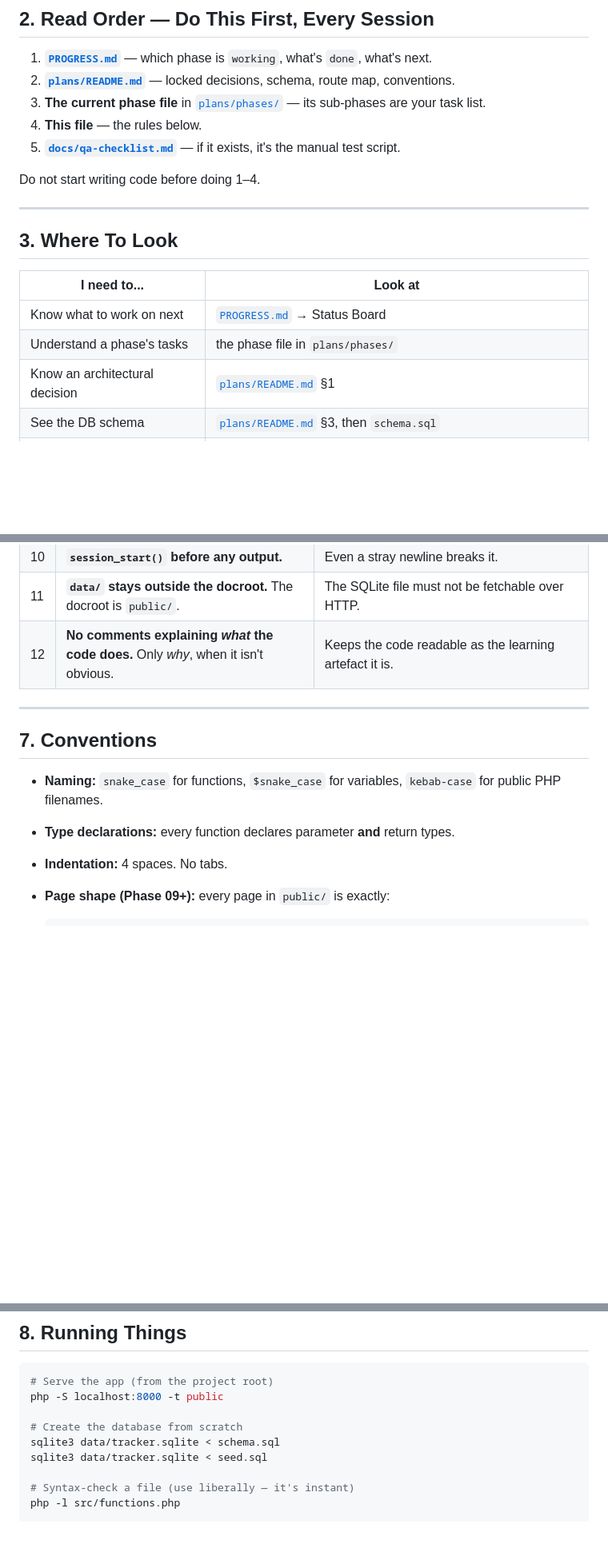
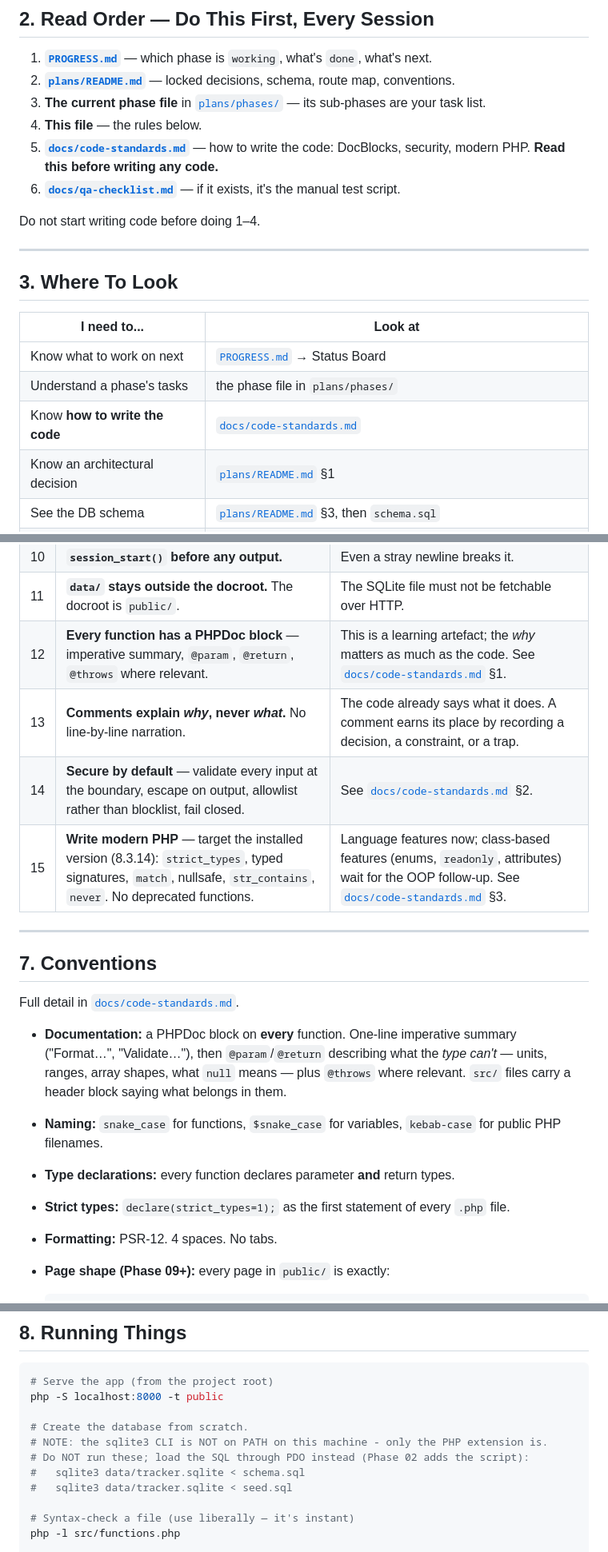
Before and after one commit to raw-php-projects/personal-expense-tracker, a Markdown page: AGENT.md, 3 parts joined by grey strips. Shown at 80% size. Drawn GitHub-style; blank space fills up the shorter version.

````diff
--- a/AGENT.md
+++ b/AGENT.md
@@ -22,7 +22,8 @@ Read [`ProjectBrief.md`](./ProjectBrief.md) for the original brief.
 2. **[`plans/README.md`](./plans/README.md)** — locked decisions, schema, route map, conventions.
 3. **The current phase file** in [`plans/phases/`](./plans/phases) — its sub-phases are your task list.
 4. **This file** — the rules below.
-5. **[`docs/qa-checklist.md`](./docs/qa-checklist.md)** — if it exists, it's the manual test script.
+5. **[`docs/code-standards.md`](./docs/code-standards.md)** — how to write the code: DocBlocks, security, modern PHP. **Read this before writing any code.**
+6. **[`docs/qa-checklist.md`](./docs/qa-checklist.md)** — if it exists, it's the manual test script.
 
 Do not start writing code before doing 1–4.
 
@@ -34,6 +35,7 @@ Do not start writing code before doing 1–4.
 |---|---|
 | Know what to work on next | [`PROGRESS.md`](./PROGRESS.md) → Status Board |
 | Understand a phase's tasks | the phase file in `plans/phases/` |
+| Know **how to write the code** | [`docs/code-standards.md`](./docs/code-standards.md) |
 | Know an architectural decision | [`plans/README.md`](./plans/README.md) §1 |
 | See the DB schema | [`plans/README.md`](./plans/README.md) §3, then `schema.sql` |
 | Know a URL's purpose | [`plans/README.md`](./plans/README.md) §4 Route Map |
@@ -128,15 +130,25 @@ These are the rules that make this codebase what it is. **Break one and you've b
 | 9 | **`exit` after every `header('Location: ...')`.** | The rest of the script otherwise runs anyway. |
 | 10 | **`session_start()` before any output.** | Even a stray newline breaks it. |
 | 11 | **`data/` stays outside the docroot.** The docroot is `public/`. | The SQLite file must not be fetchable over HTTP. |
-| 12 | **No comments explaining *what* the code does.** Only *why*, when it isn't obvious. | Keeps the code readable as the learning artefact it is. |
+| 12 | **Every function has a PHPDoc block** — imperative summary, `@param`, `@return`, `@throws` where relevant. | This is a learning artefact; the *why* matters as much as the code. See [`docs/code-standards.md`](./docs/code-standards.md) §1. |
+| 13 | **Comments explain *why*, never *what*.** No line-by-line narration. | The code already says what it does. A comment earns its place by recording a decision, a constraint, or a trap. |
+| 14 | **Secure by default** — validate every input at the boundary, escape on output, allowlist rather than blocklist, fail closed. | See [`docs/code-standards.md`](./docs/code-standards.md) §2. |
+| 15 | **Write modern PHP** — target the installed version (8.3.14): `strict_types`, typed signatures, `match`, nullsafe, `str_contains`, `never`. No deprecated functions. | Language features now; class-based features (enums, `readonly`, attributes) wait for the OOP follow-up. See [`docs/code-standards.md`](./docs/code-standards.md) §3. |
 
 ---
 
 ## 7. Conventions
 
+Full detail in [`docs/code-standards.md`](./docs/code-standards.md).
+
+- **Documentation:** a PHPDoc block on **every** function. One-line imperative summary ("Format…",
+  "Validate…"), then `@param`/`@return` describing what the *type can't* — units, ranges, array
+  shapes, what `null` means — plus `@throws` where relevant. `src/` files carry a header block saying
+  what belongs in them.
 - **Naming:** `snake_case` for functions, `$snake_case` for variables, `kebab-case` for public PHP filenames.
 - **Type declarations:** every function declares parameter **and** return types.
-- **Indentation:** 4 spaces. No tabs.
+- **Strict types:** `declare(strict_types=1);` as the first statement of every `.php` file.
+- **Formatting:** PSR-12. 4 spaces. No tabs.
 - **Page shape (Phase 09+):** every page in `public/` is exactly:
 
   ```php
@@ -165,9 +177,11 @@ These are the rules that make this codebase what it is. **Break one and you've b
 # Serve the app (from the project root)
 php -S localhost:8000 -t public
 
-# Create the database from scratch
-sqlite3 data/tracker.sqlite < schema.sql
-sqlite3 data/tracker.sqlite < seed.sql
+# Create the database from scratch.
+# NOTE: the sqlite3 CLI is NOT on PATH on this machine - only the PHP extension is.
+# Do NOT run these; load the SQL through PDO instead (Phase 02 adds the script):
+#   sqlite3 data/tracker.sqlite < schema.sql
+#   sqlite3 data/tracker.sqlite < seed.sql
 
 # Syntax-check a file (use liberally — it's instant)
 php -l src/functions.php
````
Also changed, not shown: other parts of AGENT.md (+5 -0 lines), docs/code-standards.md (added, +283 -0 lines), plans/README.md (+16 -0 lines).
